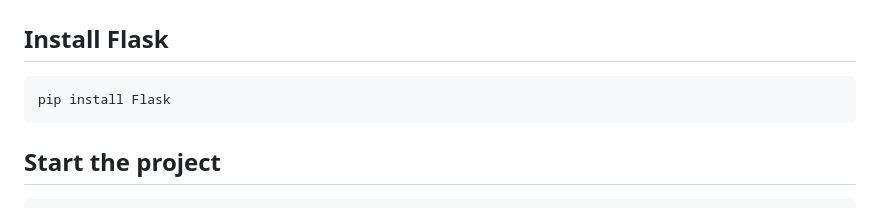
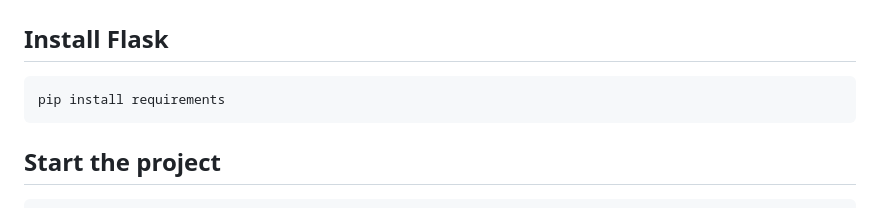
Before and after one commit to FlesinArtur/Flask-first-project, a Markdown page: README.md, the part around the change. GitHub-like rendering.

````diff
--- a/README.md
+++ b/README.md
@@ -10,7 +10,7 @@ source venv/bin/activate
 ```
 ## Install Flask
 ```
-pip install Flask
+pip install requirements
 ```
 ## Start the project
 ```
````
